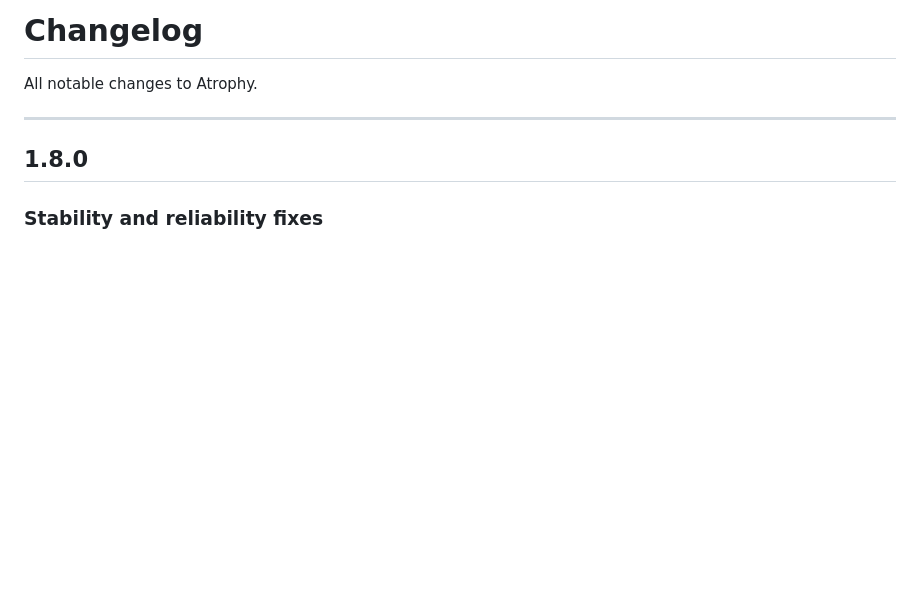
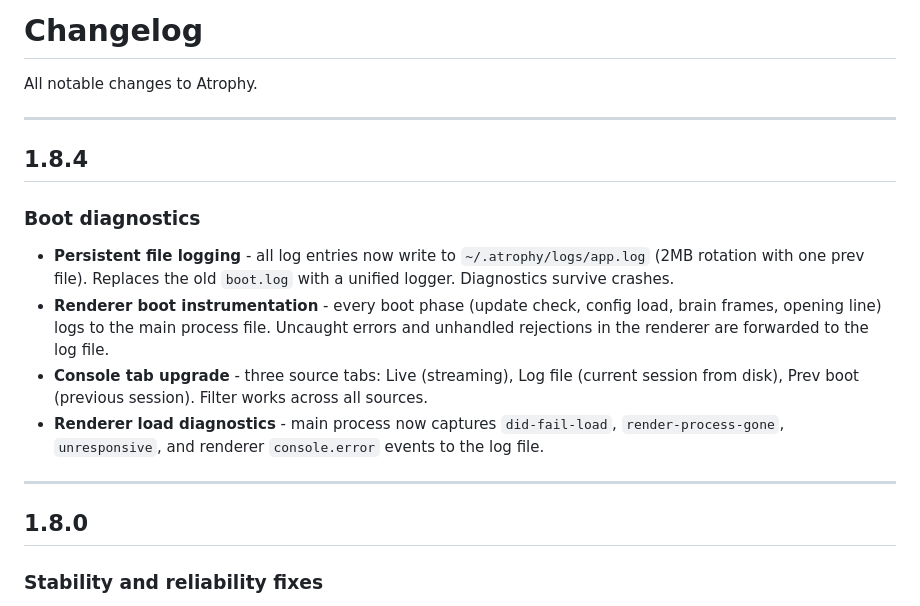
Before and after one commit to wlilley93/Atrophy, a Markdown page: docs/CHANGELOG.md, the part around the change. Rendered like a GitHub page; blank space fills up the shorter version.

Commit message:
docs: add 1.8.4 changelog entry
Co-Authored-By: Claude Opus 4.6 (1M context) <noreply@anthropic.com>

```diff
--- a/docs/CHANGELOG.md
+++ b/docs/CHANGELOG.md
@@ -1,6 +1,17 @@
 # Changelog
 
 All notable changes to Atrophy.
+
+---
+
+## 1.8.4
+
+### Boot diagnostics
+
+- **Persistent file logging** - all log entries now write to `~/.atrophy/logs/app.log` (2MB rotation with one prev file). Replaces the old `boot.log` with a unified logger. Diagnostics survive crashes.
+- **Renderer boot instrumentation** - every boot phase (update check, config load, brain frames, opening line) logs to the main process file. Uncaught errors and unhandled rejections in the renderer are forwarded to the log file.
+- **Console tab upgrade** - three source tabs: Live (streaming), Log file (current session from disk), Prev boot (previous session). Filter works across all sources.
+- **Renderer load diagnostics** - main process now captures `did-fail-load`, `render-process-gone`, `unresponsive`, and renderer `console.error` events to the log file.
 
 ---
 
```
